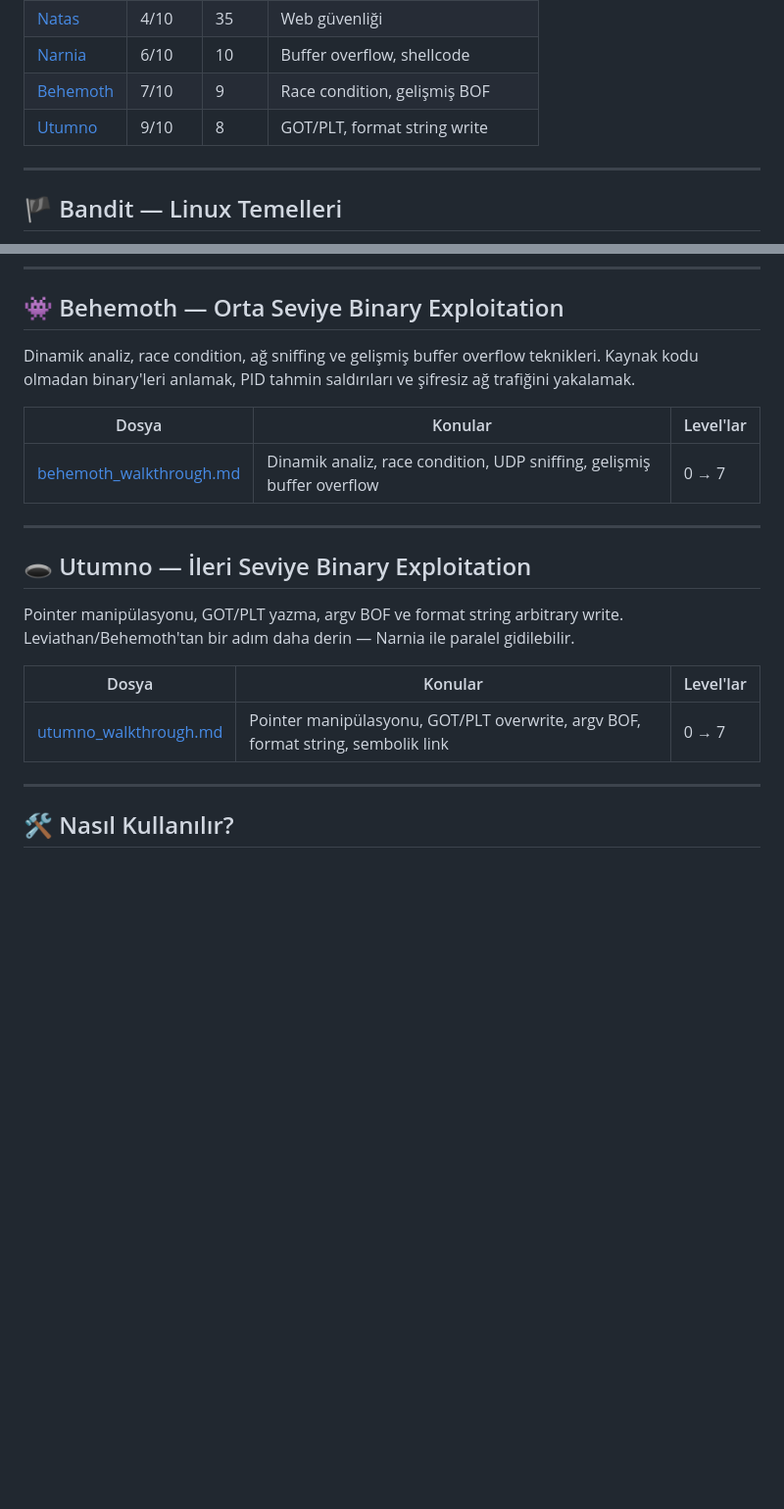
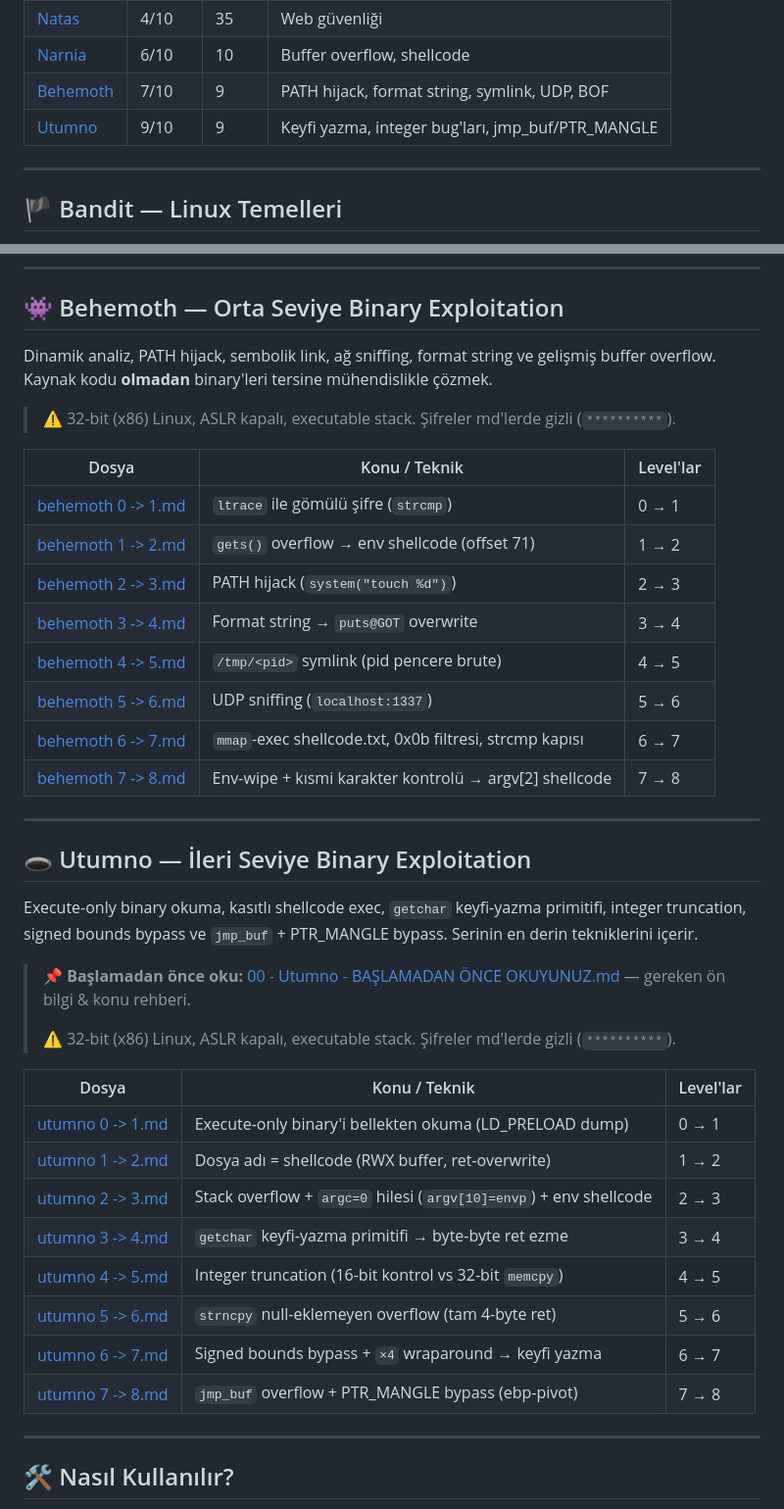
Before and after one commit to waitaseC137/linux_learning, a Markdown page: overthewire/WARGAMES.md, 2 parts joined by grey strips. Shown at 98% size. Rendered like a GitHub page; blank space fills up the shorter version.

Commit message:
genel düzenleme

```diff
--- a/overthewire/WARGAMES.md
+++ b/overthewire/WARGAMES.md
@@ -24,8 +24,8 @@ Natas — web güvenliği, ayrı dal olarak istediğin zaman
 | [Krypton](#-krypton--kriptografiye-giriş) | 3/10 | 7 | Klasik şifreleme |
 | [Natas](#-natas--web-güvenliğine-giriş) | 4/10 | 35 | Web güvenliği |
 | [Narnia](#-narnia--binary-exploitationa-giriş) | 6/10 | 10 | Buffer overflow, shellcode |
-| [Behemoth](#-behemoth--orta-seviye-binary-exploitation) | 7/10 | 9 | Race condition, gelişmiş BOF |
-| [Utumno](#-utumno--ileri-seviye-binary-exploitation) | 9/10 | 8 | GOT/PLT, format string write |
+| [Behemoth](#-behemoth--orta-seviye-binary-exploitation) | 7/10 | 9 | PATH hijack, format string, symlink, UDP, BOF |
+| [Utumno](#-utumno--ileri-seviye-binary-exploitation) | 9/10 | 9 | Keyfi yazma, integer bug'ları, jmp_buf/PTR_MANGLE |
 
 ---
 
@@ -95,21 +95,41 @@ C programlarındaki açıkları exploit etmeyi öğreniyorsun. Stack ve heap yap
 
 ## 👾 Behemoth — Orta Seviye Binary Exploitation
 
-Dinamik analiz, race condition, ağ sniffing ve gelişmiş buffer overflow teknikleri. Kaynak kodu olmadan binary'leri anlamak, PID tahmin saldırıları ve şifresiz ağ trafiğini yakalamak.
+Dinamik analiz, PATH hijack, sembolik link, ağ sniffing, format string ve gelişmiş buffer overflow. Kaynak kodu **olmadan** binary'leri tersine mühendislikle çözmek.
 
-| Dosya | Konular | Level'lar |
+> ⚠️ 32-bit (x86) Linux, ASLR kapalı, executable stack. Şifreler md'lerde gizli (`**********`).
+
+| Dosya | Konu / Teknik | Level'lar |
 |---|---|---|
-| [behemoth_walkthrough.md](./behemoth/behemoth_walkthrough.md) | Dinamik analiz, race condition, UDP sniffing, gelişmiş buffer overflow | 0 → 7 |
+| [behemoth 0 -> 1.md](./behemoth/behemoth%200%20-%3E%201.md) | `ltrace` ile gömülü şifre (`strcmp`) | 0 → 1 |
+| [behemoth 1 -> 2.md](./behemoth/behemoth%201%20-%3E%202.md) | `gets()` overflow → env shellcode (offset 71) | 1 → 2 |
+| [behemoth 2 -> 3.md](./behemoth/behemoth%202%20-%3E%203.md) | PATH hijack (`system("touch %d")`) | 2 → 3 |
+| [behemoth 3 -> 4.md](./behemoth/behemoth%203%20-%3E%204.md) | Format string → `puts@GOT` overwrite | 3 → 4 |
+| [behemoth 4 -> 5.md](./behemoth/behemoth%204%20-%3E%205.md) | `/tmp/<pid>` symlink (pid pencere brute) | 4 → 5 |
+| [behemoth 5 -> 6.md](./behemoth/behemoth%205%20-%3E%206.md) | UDP sniffing (`localhost:1337`) | 5 → 6 |
+| [behemoth 6 -> 7.md](./behemoth/behemoth%206%20-%3E%207.md) | `mmap`-exec shellcode.txt, 0x0b filtresi, strcmp kapısı | 6 → 7 |
+| [behemoth 7 -> 8.md](./behemoth/behemoth%207%20-%3E%208.md) | Env-wipe + kısmi karakter kontrolü → argv[2] shellcode | 7 → 8 |
 
 ---
 
 ## 🕳️ Utumno — İleri Seviye Binary Exploitation
 
-Pointer manipülasyonu, GOT/PLT yazma, argv BOF ve format string arbitrary write. Leviathan/Behemoth'tan bir adım daha derin — Narnia ile paralel gidilebilir.
+Execute-only binary okuma, kasıtlı shellcode exec, `getchar` keyfi-yazma primitifi, integer truncation, signed bounds bypass ve `jmp_buf` + PTR_MANGLE bypass. Serinin en derin tekniklerini içerir.
 
-| Dosya | Konular | Level'lar |
+> 📌 **Başlamadan önce oku:** [00 - Utumno - BAŞLAMADAN ÖNCE OKUYUNUZ.md](./utumno/00%20-%20Utumno%20-%20BAŞLAMADAN%20ÖNCE%20OKUYUNUZ.md) — gereken ön bilgi & konu rehberi.
+>
+> ⚠️ 32-bit (x86) Linux, ASLR kapalı, executable stack. Şifreler md'lerde gizli (`**********`).
+
+| Dosya | Konu / Teknik | Level'lar |
 |---|---|---|
-| [utumno_walkthrough.md](./utumno/utumno_walkthrough.md) | Pointer manipülasyonu, GOT/PLT overwrite, argv BOF, format string, sembolik link | 0 → 7 |
+| [utumno 0 -> 1.md](./utumno/utumno%200%20-%3E%201.md) | Execute-only binary'i bellekten okuma (LD_PRELOAD dump) | 0 → 1 |
+| [utumno 1 -> 2.md](./utumno/utumno%201%20-%3E%202.md) | Dosya adı = shellcode (RWX buffer, ret-overwrite) | 1 → 2 |
+| [utumno 2 -> 3.md](./utumno/utumno%202%20-%3E%203.md) | Stack overflow + `argc=0` hilesi (`argv[10]=envp`) + env shellcode | 2 → 3 |
+| [utumno 3 -> 4.md](./utumno/utumno%203%20-%3E%204.md) | `getchar` keyfi-yazma primitifi → byte-byte ret ezme | 3 → 4 |
+| [utumno 4 -> 5.md](./utumno/utumno%204%20-%3E%205.md) | Integer truncation (16-bit kontrol vs 32-bit `memcpy`) | 4 → 5 |
+| [utumno 5 -> 6.md](./utumno/utumno%205%20-%3E%206.md) | `strncpy` null-eklemeyen overflow (tam 4-byte ret) | 5 → 6 |
+| [utumno 6 -> 7.md](./utumno/utumno%206%20-%3E%207.md) | Signed bounds bypass + `×4` wraparound → keyfi yazma | 6 → 7 |
+| [utumno 7 -> 8.md](./utumno/utumno%207%20-%3E%208.md) | `jmp_buf` overflow + PTR_MANGLE bypass (ebp-pivot) | 7 → 8 |
 
 ---
 
```
